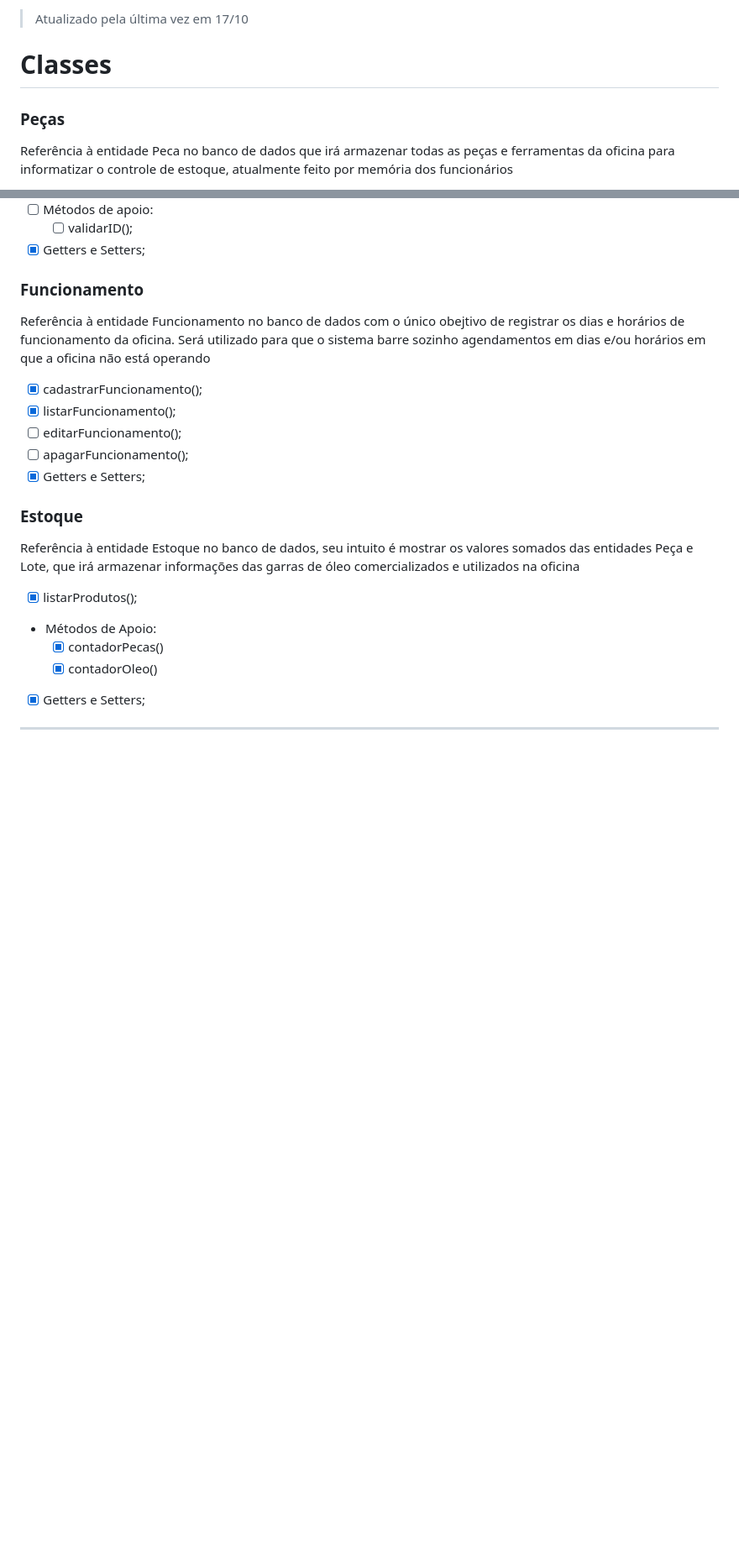
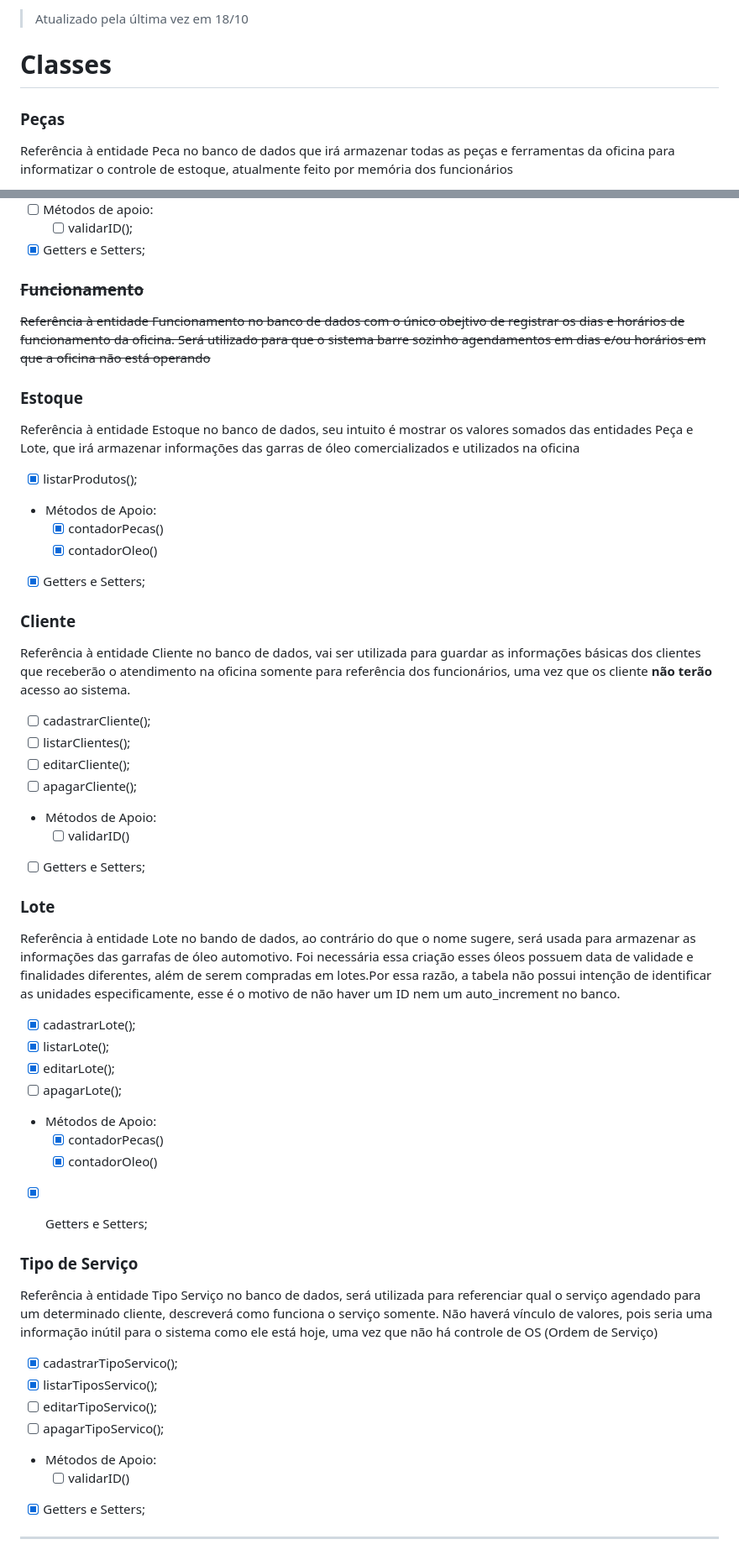
Before and after one commit to camilla-sr/auto-agenda, a Markdown page: README.md, 2 parts joined by grey strips. Shown at 84% size. Rendered like a GitHub page; blank space fills up the shorter version.

Commit message:
docs: todas as classes existentes documentadas e atualizadas para a situação atual

```diff
--- a/README.md
+++ b/README.md
@@ -1,9 +1,8 @@
-> Atualizado pela última vez em 17/10
+> Atualizado pela última vez em 18/10
 
 # Classes
 
 ### Peças
-
 Referência à entidade Peca no banco de dados que irá armazenar todas as peças e ferramentas da oficina para informatizar o controle de estoque, atualmente feito por memória dos funcionários
 
 - [X]  cadastrarPeca();
@@ -25,14 +24,8 @@ Referência à entidade Funcionario no banco de dados que irá armazenar somente
     - [ ]  validarID();
 - [X]  Getters e Setters;
 
-### Funcionamento
-Referência à entidade Funcionamento no banco de dados com o único obejtivo de registrar os dias e horários de funcionamento da oficina. Será utilizado para que o sistema barre sozinho agendamentos em dias e/ou horários em que a oficina não está operando
-
-- [X]  cadastrarFuncionamento();
-- [X]  listarFuncionamento();
-- [ ]  editarFuncionamento();
-- [ ]  apagarFuncionamento();
-- [X]  Getters e Setters;
+### ~~Funcionamento~~
+~~Referência à entidade Funcionamento no banco de dados com o único obejtivo de registrar os dias e horários de funcionamento da oficina. Será utilizado para que o sistema barre sozinho agendamentos em dias e/ou horários em que a oficina não está operando~~
 
 ### Estoque
 Referência à entidade Estoque no banco de dados, seu intuito é mostrar os valores somados das entidades Peça e Lote, que irá armazenar informações das garras de óleo comercializados e utilizados na oficina
@@ -41,6 +34,41 @@ Referência à entidade Estoque no banco de dados, seu intuito é mostrar os val
 - Métodos de Apoio:
     - [X]  contadorPecas()
     - [X]  contadorOleo()
+- [X]  Getters e Setters;
+
+### Cliente
+Referência à entidade Cliente no banco de dados, vai ser utilizada para guardar as informações básicas dos clientes que receberão o atendimento na oficina somente para referência dos funcionários, uma vez que os cliente **não terão** acesso ao sistema.
+
+- [ ]  cadastrarCliente();
+- [ ]  listarClientes();
+- [ ]  editarCliente();
+- [ ]  apagarCliente();
+- Métodos de Apoio:
+    - [ ]  validarID()
+- [ ]  Getters e Setters;
+
+### Lote
+Referência à entidade Lote no bando de dados, ao contrário do que o nome sugere, será usada para armazenar as informações das garrafas de óleo automotivo. Foi necessária essa criação esses óleos possuem data de validade e finalidades diferentes, além de serem compradas em lotes.Por essa razão, a tabela não possui intenção de identificar as unidades especificamente, esse é o motivo de não haver um ID nem um auto_increment no banco.
+
+- [X]  cadastrarLote();
+- [X]  listarLote();
+- [X]  editarLote();
+- [ ]  apagarLote();
+- Métodos de Apoio:
+    - [X]  contadorPecas()
+    - [X]  contadorOleo()
+- [X]  Getters e Setters;
+
+
+### Tipo de Serviço
+Referência à entidade Tipo Serviço no banco de dados, será utilizada para referenciar qual o serviço agendado para um determinado cliente, descreverá como funciona o serviço somente. Não haverá vínculo de valores, pois seria uma informação inútil para o sistema como ele está hoje, uma vez que não há controle de OS (Ordem de Serviço)
+
+- [X]  cadastrarTipoServico();
+- [X]  listarTiposServico();
+- [ ]  editarTipoServico();
+- [ ]  apagarTipoServico();
+- Métodos de Apoio:
+    - [ ]  validarID()
 - [X]  Getters e Setters;
 
 ---
```
Also changed, not shown: other parts of README.md (+3 -0 lines).
